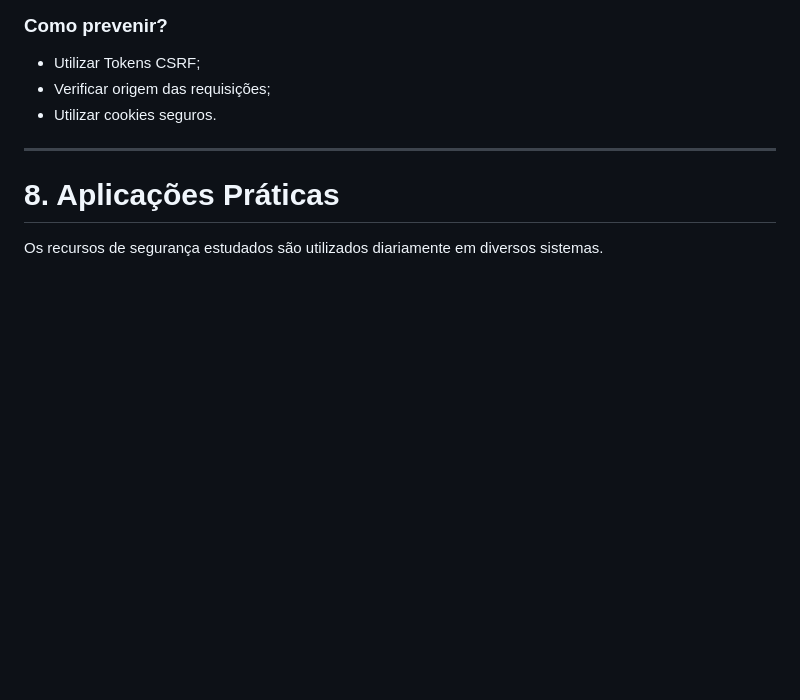
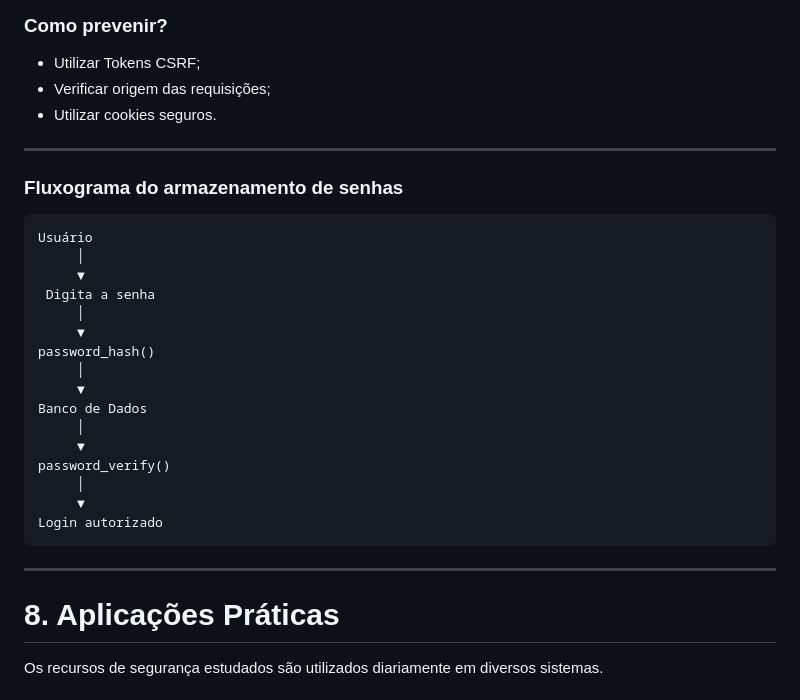
Before and after one commit to Etecvav26-D208/Portifolio-SWEB, a Markdown page: grupo/php-seguranca/pesquisa-php-seguranca.md, the part around one of its changes. Drawn GitHub-style; blank space fills up the shorter version.

````diff
--- a/grupo/php-seguranca/pesquisa-php-seguranca.md
+++ b/grupo/php-seguranca/pesquisa-php-seguranca.md
@@ -618,6 +618,28 @@ Como o navegador já possui uma sessão válida, o servidor acredita que a açã
 - Utilizar cookies seguros.
 
 ---
+### Fluxograma do armazenamento de senhas
+
+```text
+Usuário
+     │
+     ▼
+ Digita a senha
+     │
+     ▼
+password_hash()
+     │
+     ▼
+Banco de Dados
+     │
+     ▼
+password_verify()
+     │
+     ▼
+Login autorizado
+```
+
+---
 
 # 8. Aplicações Práticas
 
````
Also changed, not shown: other parts of grupo/php-seguranca/pesquisa-php-seguranca.md (+1 -1 lines).
